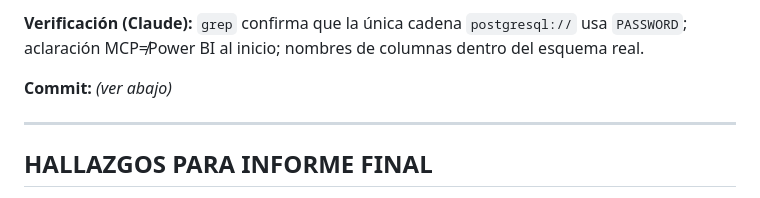
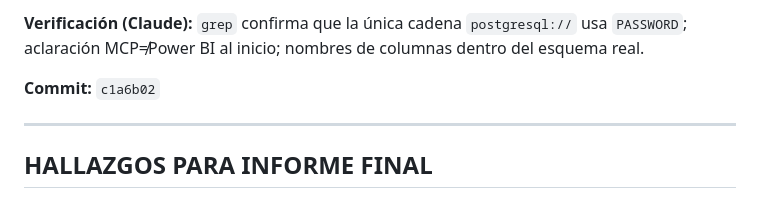
Before and after one commit to Mati1993145/Analisis_Hospitalario, a Markdown page: BITACORA.md, the part around the change. Rendered like a GitHub page.

Commit message:
docs: hash de documentacion MCP en bitacora
Co-Authored-By: Claude Opus 4.8 <noreply@anthropic.com>

```diff
--- a/BITACORA.md
+++ b/BITACORA.md
@@ -250,7 +250,7 @@ natural y aclaración de que MCP y Power BI son canales independientes.
 **Verificación (Claude):** `grep` confirma que la única cadena `postgresql://` usa `PASSWORD`;
 aclaración MCP≠Power BI al inicio; nombres de columnas dentro del esquema real.
 
-**Commit:** _(ver abajo)_
+**Commit:** `c1a6b02`
 
 ---
 
```
